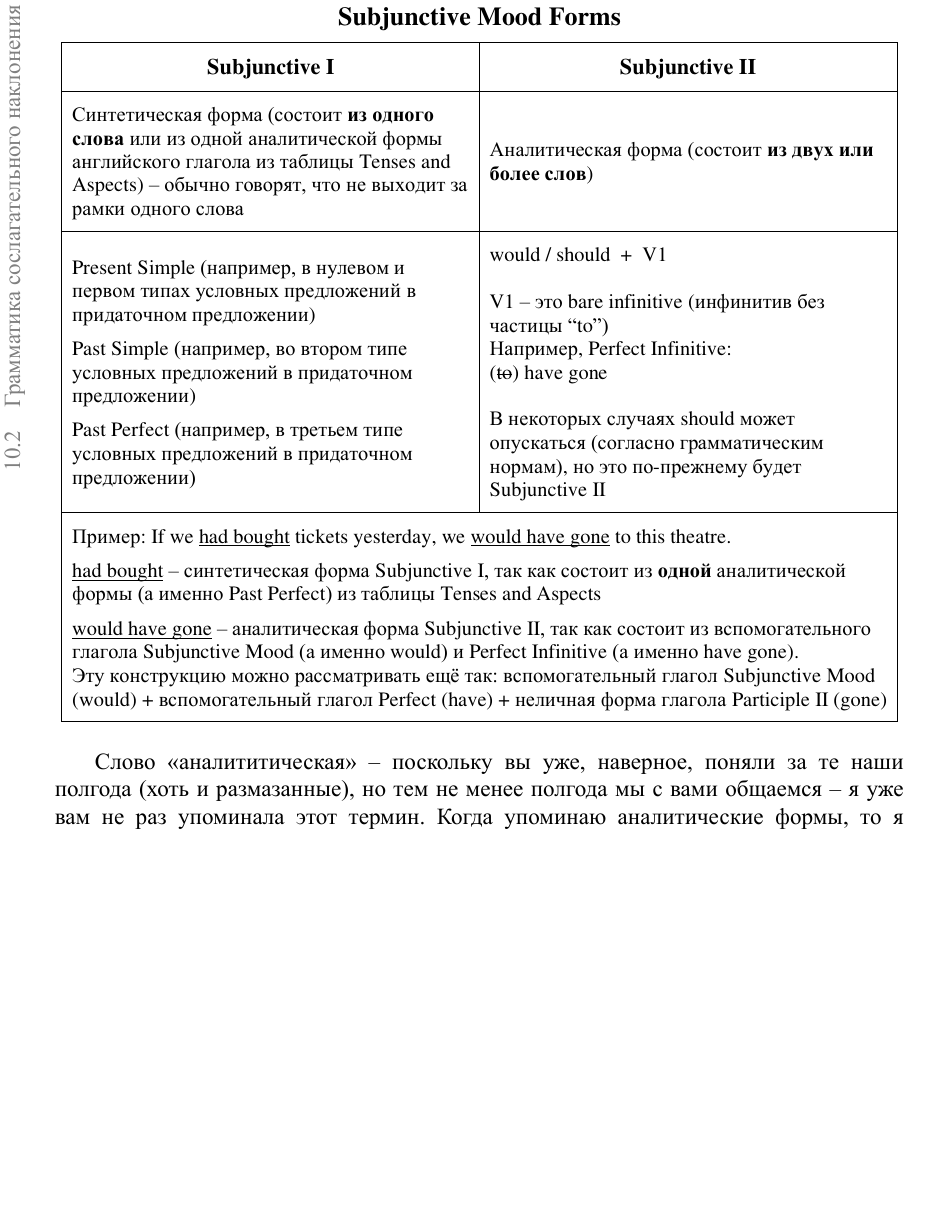
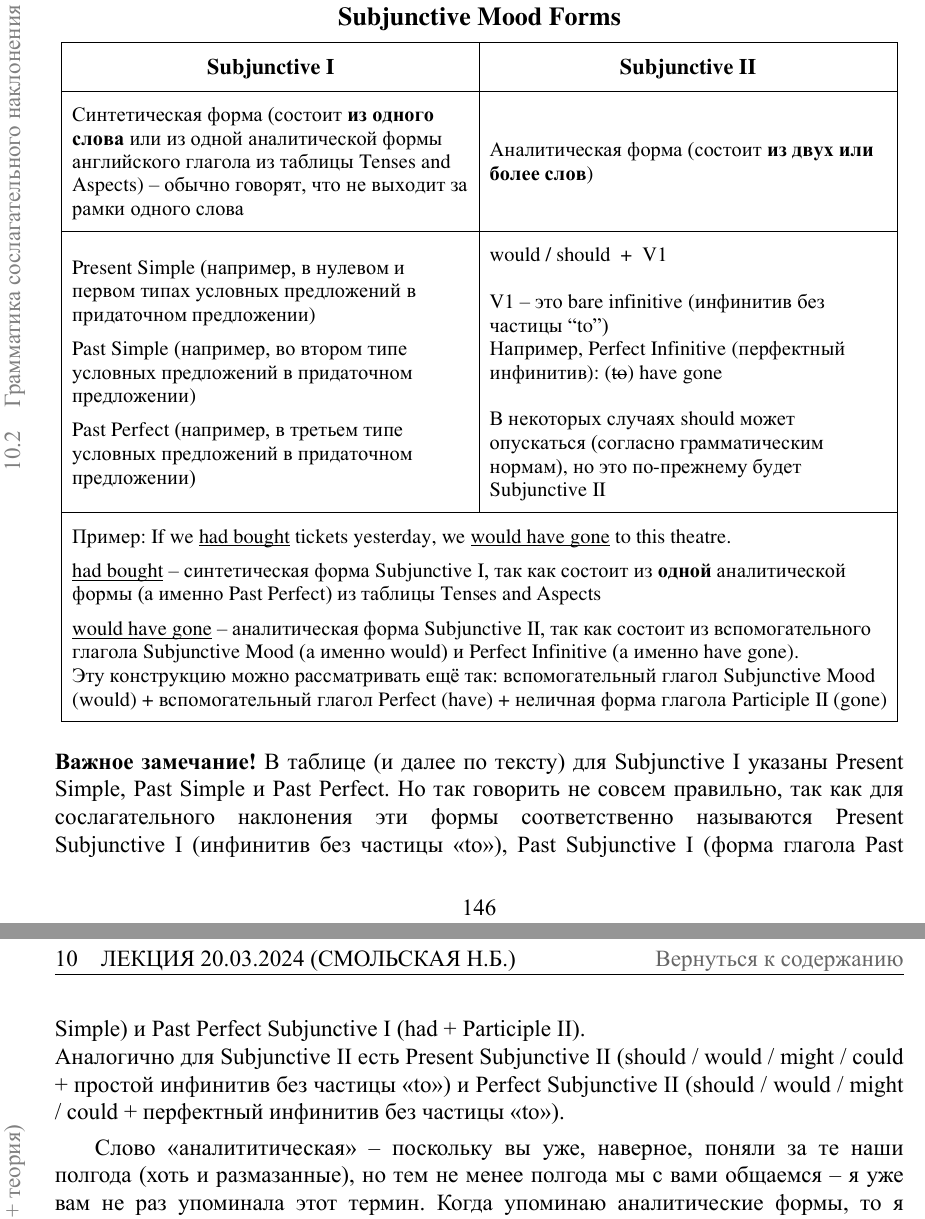
Before and after one commit to mualal/asp, a LaTeX document (english/main.tex, which reads english/parts/2024_03_20.tex): part of page 146 of 194 before the commit and two parts of pages 146 and 147 of 195 after it, the two joined at a grey line, cut so that both start at the same text, the shorter picture padded with empty space. The pictures show the PDF file english/main.pdf that the author committed with the source.

Commit message:
English: add important note about the Subjunctive Mood

```diff
--- a/english/parts/2024_03_20.tex
+++ b/english/parts/2024_03_20.tex
@@ -194,6 +194,10 @@ Subjunctive I и Subjunctive II, так называемые.
 Если выражаться русским языком, то Subjunctive I -- это так называемая синтетическая форма, а Subjunctive II -- аналитическая.
 
 {\parindent0pt\includegraphics[width=\textwidth,page=1,trim={0.95in 5.2in 0.95in 0.9in},clip=true]{SubjunctiveMoodForms.pdf}}
+
+\textbfind{Важное замечание!} В таблице (и далее по тексту) для Subjunctive I указаны Present Simple, Past Simple и Past Perfect.
+Но так говорить не совсем правильно, так как для сослагательного наклонения эти формы соответственно называются Present Subjunctive I (инфинитив без частицы "<to">), Past Subjunctive I (форма глагола Past Simple) и Past Perfect Subjunctive I (had + Participle II).\newline
+Аналогично для Subjunctive II есть Present Subjunctive II (should / would / might / could + простой инфинитив без частицы "<to">) и Perfect Subjunctive II (should / would / might / could + перфектный инфинитив без частицы "<to">).
 
 Слово "<аналититическая"> -- поскольку вы уже, наверное, поняли за те наши полгода (хоть и размазанные), но тем не менее полгода мы с вами общаемся -- я уже вам не раз упоминала этот термин.
 Когда упоминаю аналитические формы, то я всегда говорю о чём?
```
Also changed, not shown: english/main.pdf.
